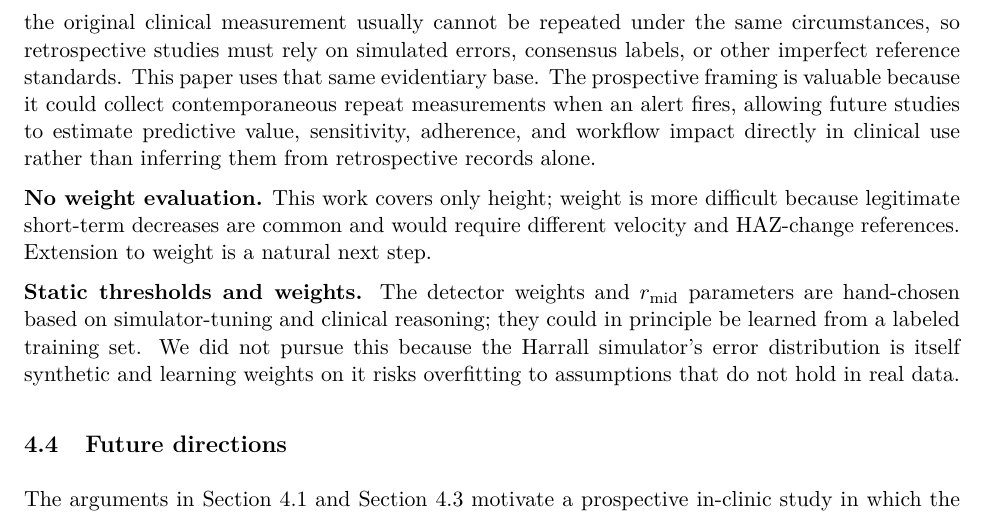
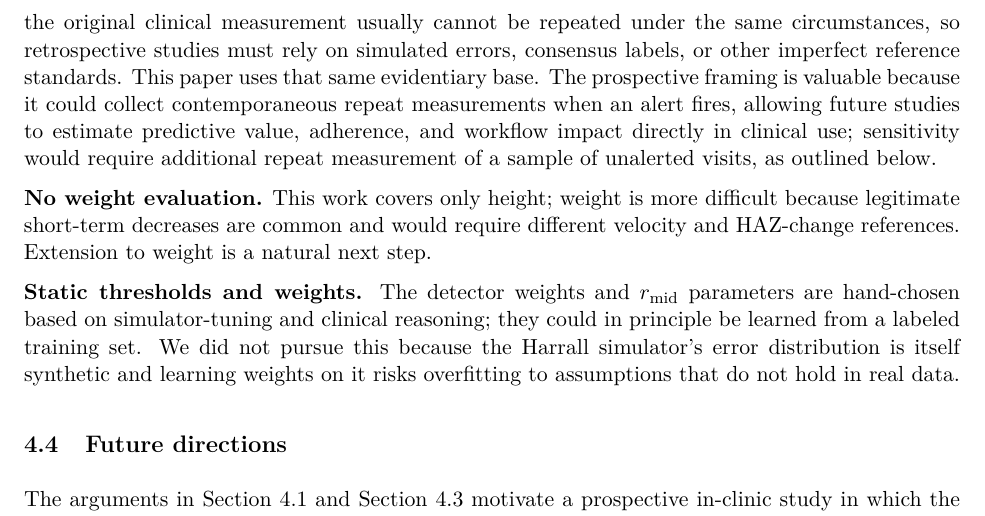
Before and after one commit to seouri/remeasure, a LaTeX document (manuscript/main.tex): part of page 12 of 14, cut so that both start at the same text. Compiled offline with pdfLaTeX.

Commit message:
Clarify sensitivity requires unalerted sampling

```diff
--- a/manuscript/main.tex
+++ b/manuscript/main.tex
@@ -326,7 +326,7 @@ The EPIC 10\% rule's low specificity in the Harrall simulated-error benchmark (0
 
 \subsection{Limitations}\label{limitations}
 
-The primary limitation of this evaluation --- that it relies on simulated data --- reflects a structural challenge for pediatric EHR measurement-error research. Once a measurement has been saved, the original clinical measurement usually cannot be repeated under the same circumstances, so retrospective studies must rely on simulated errors, consensus labels, or other imperfect reference standards. This paper uses that same evidentiary base. The prospective framing is valuable because it could collect contemporaneous repeat measurements when an alert fires, allowing future studies to estimate predictive value, sensitivity, adherence, and workflow impact directly in clinical use rather than inferring them from retrospective records alone.
+The primary limitation of this evaluation --- that it relies on simulated data --- reflects a structural challenge for pediatric EHR measurement-error research. Once a measurement has been saved, the original clinical measurement usually cannot be repeated under the same circumstances, so retrospective studies must rely on simulated errors, consensus labels, or other imperfect reference standards. This paper uses that same evidentiary base. The prospective framing is valuable because it could collect contemporaneous repeat measurements when an alert fires, allowing future studies to estimate predictive value, adherence, and workflow impact directly in clinical use; sensitivity would require additional repeat measurement of a sample of unalerted visits, as outlined below.
 
 \textbf{No weight evaluation.} This work covers only height; weight is more difficult because legitimate short-term decreases are common and would require different velocity and HAZ-change references. Extension to weight is a natural next step.
 
```
